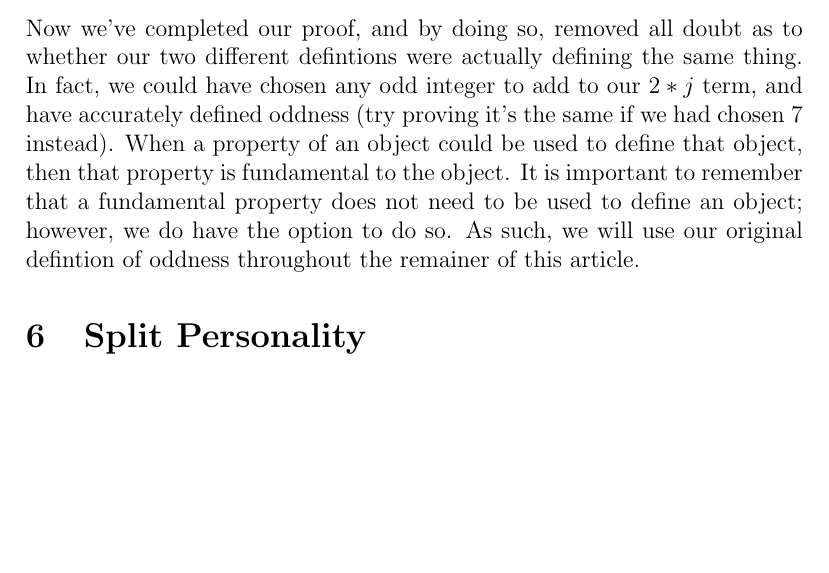
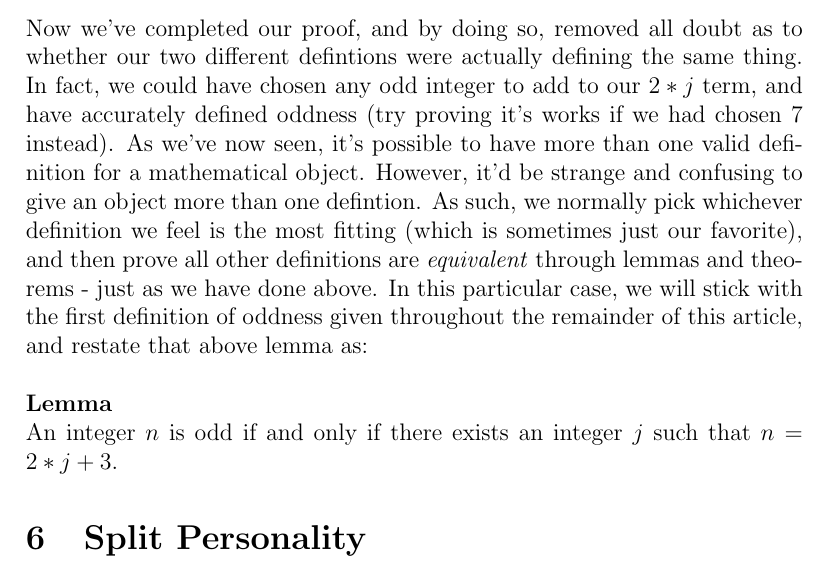
Before and after one commit to navyhockey56/art_of_math_proof, a LaTeX document (art_of_math_proof.tex): part of page 10 of 13, cut so that both start at the same text, the shorter picture padded with empty space. Compiled offline with pdfLaTeX.

Commit message:
Rewording

```diff
--- a/art_of_math_proof.tex
+++ b/art_of_math_proof.tex
@@ -164,7 +164,10 @@ Then, $n = 2*q + 1$.\\
 Thus, $n$ is odd in accordance with our first defintion!\\
 \textit{Q.E.D}\\
 \\
-Now we've completed our proof, and by doing so, removed all doubt as to whether our two different defintions were actually defining the same thing. In fact, we could have chosen any odd integer to add to our $2*j$ term, and have accurately defined oddness (try proving it's the same if we had chosen $7$ instead). When a property of an object could be used to define that object, then that property is fundamental to the object. It is important to remember that a fundamental property does not need to be used to define an object; however, we do have the option to do so. As such, we will use our original defintion of oddness throughout the remainer of this article.
+Now we've completed our proof, and by doing so, removed all doubt as to whether our two different defintions were actually defining the same thing. In fact, we could have chosen any odd integer to add to our $2*j$ term, and have accurately defined oddness (try proving it's works if we had chosen $7$ instead). As we've now seen, it's possible to have more than one valid definition for a mathematical object. However, it'd be strange and confusing to give an object more than one defintion. As such, we normally pick whichever definition we feel is the most fitting (which is sometimes just our favorite), and then prove all other definitions are \textit{equivalent} through lemmas and theorems - just as we have done above. In this particular case, we will stick with the first definition of oddness given throughout the remainder of this article, and restate that above lemma as:\\
+\\
+\textbf{Lemma}\\
+An integer $n$ is odd if and only if there exists an integer $j$ such that $n = 2*j + 3$.
 
 \section{Split Personality}
 Now that we have definitions for both even and odd integers, we are going to prove that an integer cannot be both even and odd. Yes, we all 'know' that this statement is true, but our stubborn mathematicians seem to doubt anything we say without any proof (they're not always the easiest group to get along with). Unfortinately, they do have a point. If someone were to (incorrectly) state that a number could be both even and odd; we would be unable to refute their claims! As such, unless we prove this obvious statement, it would be improper for us to claim its truth.
```
Also changed, not shown: art_of_math_proof.pdf, 2 other files.
